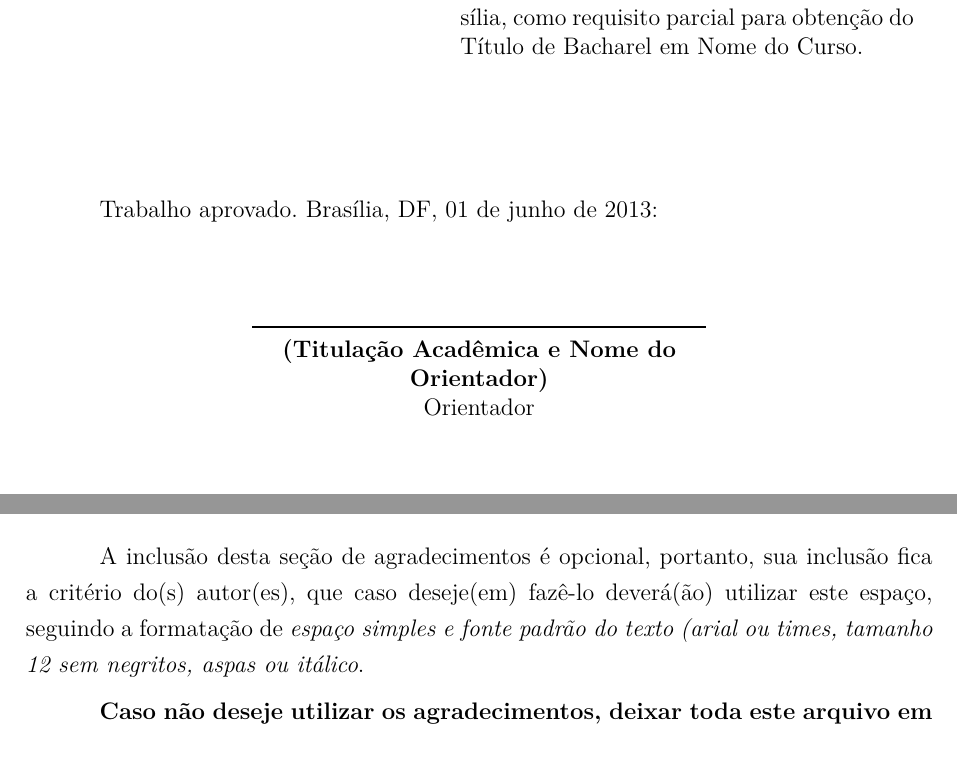
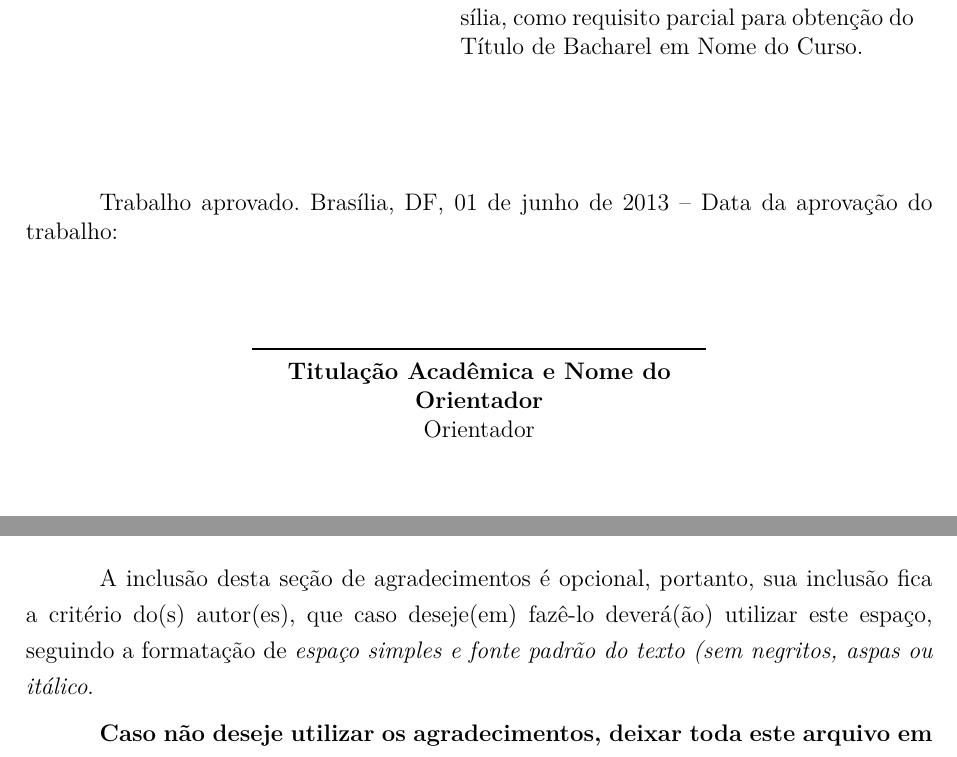
Before and after one commit to fga-unb/template-latex-tcc, a LaTeX thesis (tcc.tex, which reads editaveis/agradecimentos.tex, editaveis/informacoes.tex): two parts of pages 7 and 11 of 61, joined at a grey line, cut so that both start at the same text. Compiled offline with pdfLaTeX.

Commit message:
Ajuste dos elementos pré-textuais.

```diff
--- a/editaveis/agradecimentos.tex
+++ b/editaveis/agradecimentos.tex
@@ -2,8 +2,7 @@
 A inclusão desta seção de agradecimentos é opcional, portanto, sua inclusão
 fica a critério do(s) autor(es), que caso deseje(em) fazê-lo deverá(ão)
 utilizar este espaço, seguindo a formatação de \textit{espaço simples e
-fonte padrão do texto (arial ou times, tamanho 12 sem negritos, aspas ou
-itálico}.
+fonte padrão do texto (sem negritos, aspas ou itálico}.
 
 \textbf{Caso não deseje utilizar os agradecimentos, deixar toda este arquivo
 em branco}.
--- a/editaveis/informacoes.tex
+++ b/editaveis/informacoes.tex
@@ -9,13 +9,13 @@
 \palavraChaveDois{Palavra-chave02}
 
 % Dados da orientacao
-\orientador{(Titulação Acadêmica e Nome do Orientador)}
-\coorientador{(quando houver, Titulação Acadêmica e Nome do Orientador)}
+\orientador{Titulação Acadêmica e Nome do Orientador}
+\coorientador{quando houver, Titulação Acadêmica e Nome do Orientador}
 
 % Dados para a ficha catalográfica
 \cdu{02:141:005.6}
 
 % Dados da aprovação do trabalho
-\dataDaAprovacao{01 de junho de 2013}
+\dataDaAprovacao{01 de junho de 2013 -- Data da aprovação do trabalho}
 \membroConvidadoUm{Titulação e Nome do Professor Convidado 01}
 \membroConvidadoDois{Titulação e Nome do Professor Convidado 02}
```
Also changed, not shown: Makefile.
